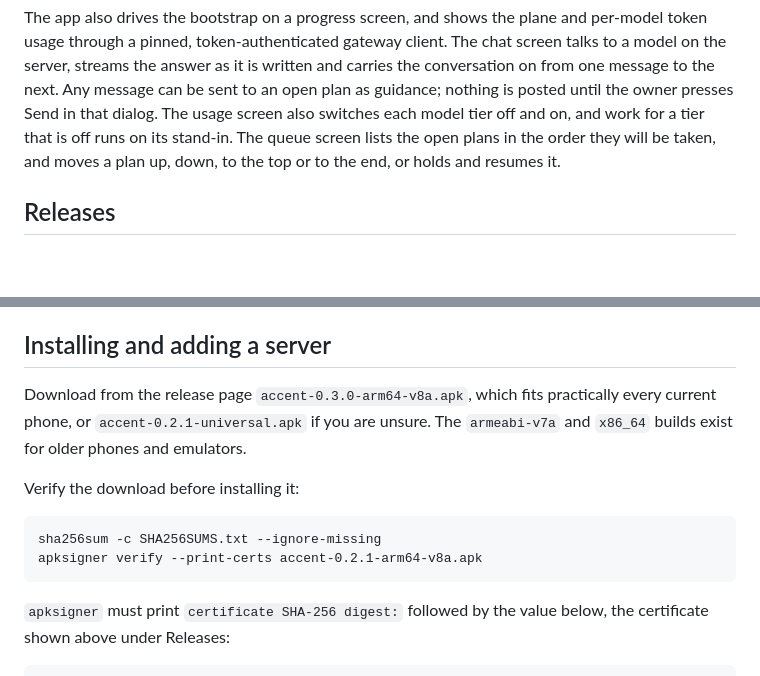
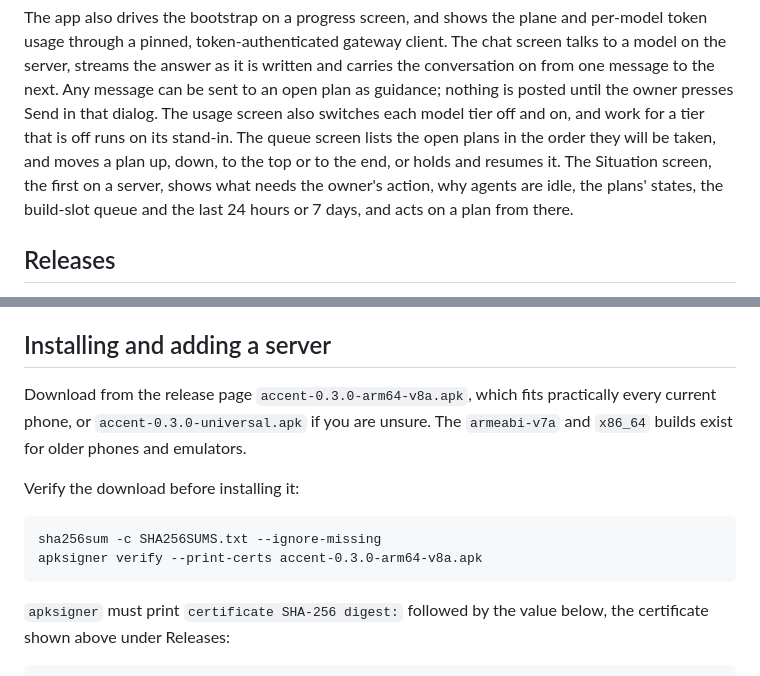
Before and after one commit to krybk/Accent, a Markdown page: README.md, 2 parts joined by grey strips. GitHub-like rendering; blank space fills up the shorter version.

Commit message:
README: install lines name 0.3.0; Status lists the Situation screen (#35)
Co-authored-by: krybk <k.o.riabkov@gmail.com>
Co-authored-by: Claude Sonnet 5.5 <noreply@anthropic.com>

````diff
--- a/README.md
+++ b/README.md
@@ -62,6 +62,9 @@ owner presses Send in that dialog. The usage screen also switches each model
 tier off and on, and work for a tier that is off runs on its stand-in.
 The queue screen lists the open plans in the order they will be taken, and
 moves a plan up, down, to the top or to the end, or holds and resumes it.
+The Situation screen, the first on a server, shows what needs the owner's
+action, why agents are idle, the plans' states, the build-slot queue and the
+last 24 hours or 7 days, and acts on a plan from there.
 
 ## Releases
 
@@ -108,7 +111,7 @@ design; the debug build CI runs is unaffected.
 ## Installing and adding a server
 
 Download from the release page `accent-0.3.0-arm64-v8a.apk`, which fits
-practically every current phone, or `accent-0.2.1-universal.apk` if you are
+practically every current phone, or `accent-0.3.0-universal.apk` if you are
 unsure. The `armeabi-v7a` and `x86_64` builds exist for older phones and
 emulators.
 
@@ -116,7 +119,7 @@ Verify the download before installing it:
 
 ```
 sha256sum -c SHA256SUMS.txt --ignore-missing
-apksigner verify --print-certs accent-0.2.1-arm64-v8a.apk
+apksigner verify --print-certs accent-0.3.0-arm64-v8a.apk
 ```
 
 `apksigner` must print `certificate SHA-256 digest:` followed by the value
````
